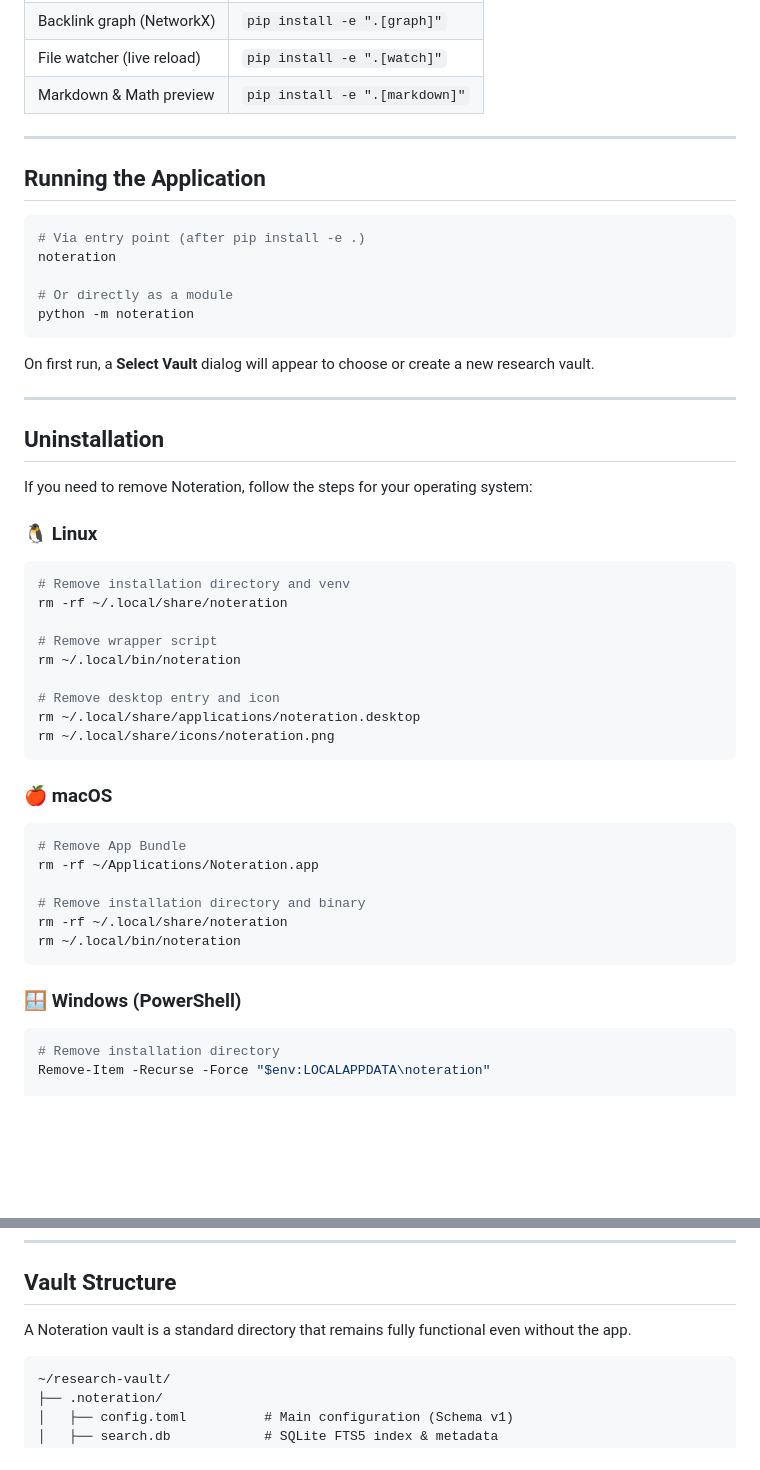
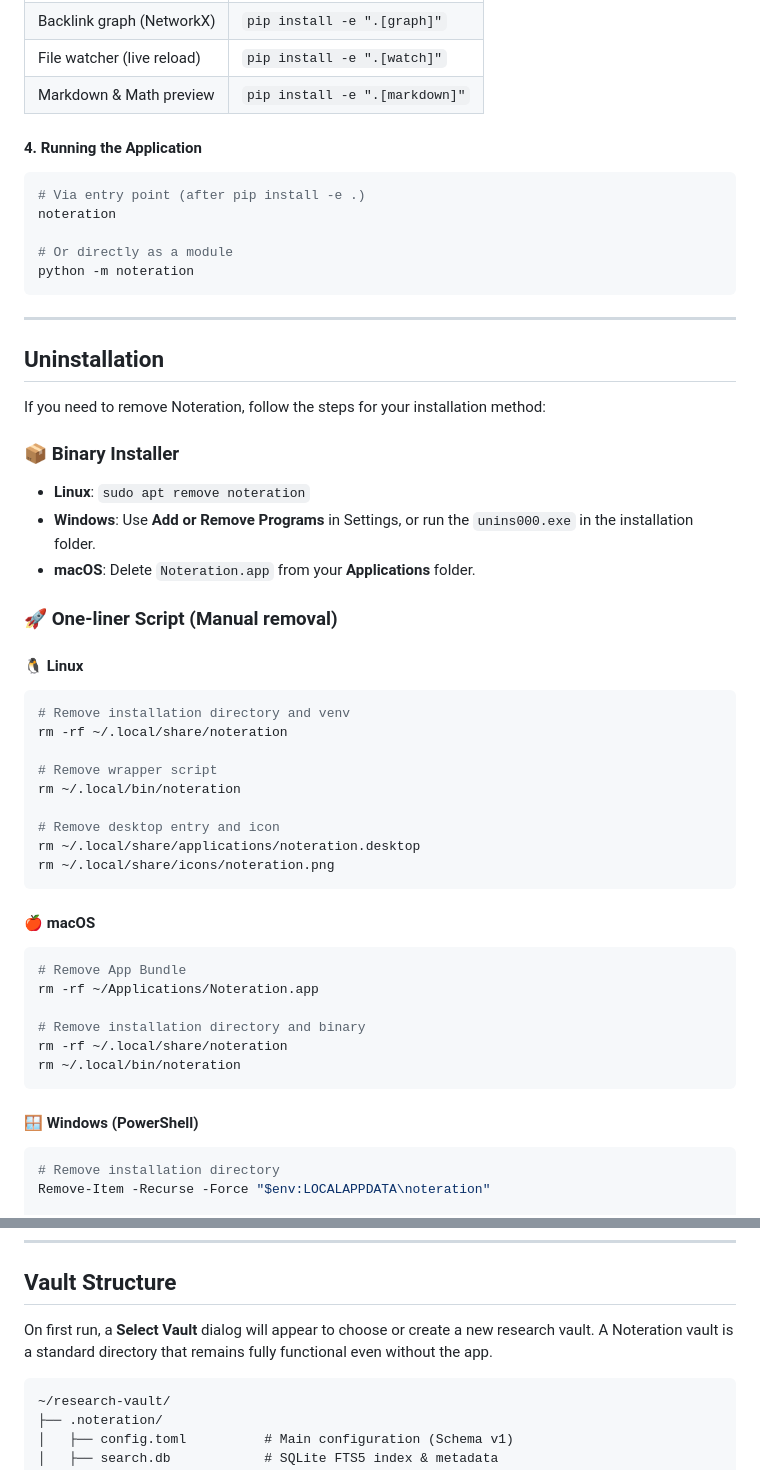
Before and after one commit to lilamr/noteration, a Markdown page: README.md, 2 parts joined by grey strips. GitHub-like rendering; blank space fills up the shorter version.

````diff
--- a/README.md
+++ b/README.md
@@ -108,10 +120,7 @@ pip install -e ".[all]"
 | File watcher (live reload) | `pip install -e ".[watch]"` |
 | Markdown & Math preview | `pip install -e ".[markdown]"` |
 
-
----
-
-## Running the Application
+#### 4. Running the Application
 
 ```bash
 # Via entry point (after pip install -e .)
@@ -121,15 +130,21 @@ noteration
 python -m noteration
 ```
 
-On first run, a **Select Vault** dialog will appear to choose or create a new research vault.
-
 ---
 
 ## Uninstallation
 
-If you need to remove Noteration, follow the steps for your operating system:
+If you need to remove Noteration, follow the steps for your installation method:
 
-### 🐧 Linux
+### 📦 Binary Installer
+
+- **Linux**: `sudo apt remove noteration`
+- **Windows**: Use **Add or Remove Programs** in Settings, or run the `unins000.exe` in the installation folder.
+- **macOS**: Delete `Noteration.app` from your **Applications** folder.
+
+### 🚀 One-liner Script (Manual removal)
+
+#### 🐧 Linux
 ```bash
 # Remove installation directory and venv
 rm -rf ~/.local/share/noteration
@@ -142,7 +157,7 @@ rm ~/.local/share/applications/noteration.desktop
 rm ~/.local/share/icons/noteration.png
 ```
 
-### 🍎 macOS
+#### 🍎 macOS
 ```bash
 # Remove App Bundle
 rm -rf ~/Applications/Noteration.app
@@ -152,7 +167,7 @@ rm -rf ~/.local/share/noteration
 rm ~/.local/bin/noteration
 ```
 
-### 🪟 Windows (PowerShell)
+#### 🪟 Windows (PowerShell)
 ```powershell
 # Remove installation directory
 Remove-Item -Recurse -Force "$env:LOCALAPPDATA\noteration"
@@ -169,7 +184,7 @@ Remove-Item "$env:APPDATA\Microsoft\Windows\Start Menu\Programs\Noteration.lnk"
 
 ## Vault Structure
 
-A Noteration vault is a standard directory that remains fully functional even without the app.
+On first run, a **Select Vault** dialog will appear to choose or create a new research vault. A Noteration vault is a standard directory that remains fully functional even without the app.
 
 ```
 ~/research-vault/
````
Also changed, not shown: other parts of README.md (+16 -4 lines).
